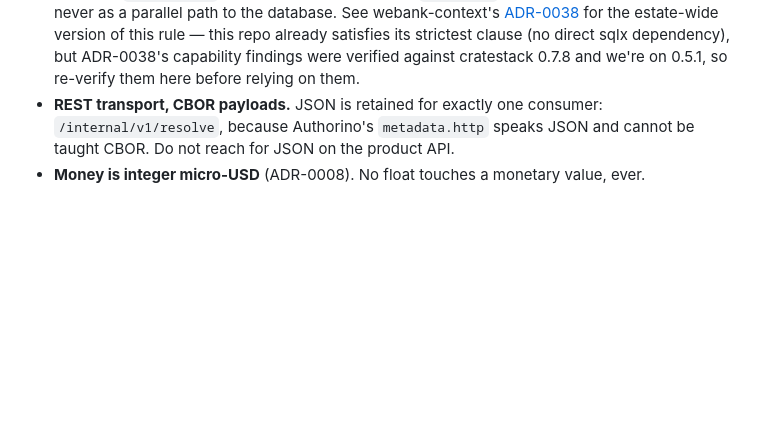
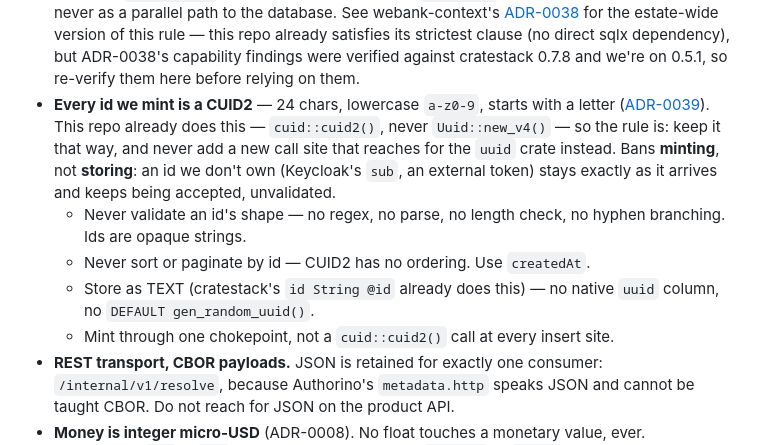
Before and after one commit to ADORSYS-GIS/lightbridge-governance, a Markdown page: AGENTS.md, the part around the change. GitHub-like rendering; blank space fills up the shorter version.

Commit message:
docs(agents): add house CUID2 identifier rule (ADR-0039) (#79)
Document the house rule that every id we mint is a CUID2, not a UUID.
This repo already mints via cuid::cuid2() at credential.rs and
identity.rs (never Uuid::new_v4() — the uuid crate is not even a
dependency), so this codifies existing practice and guards against
regression rather than introducing a new behavior.

Source of truth: ADR 0039 (pending merge),
https://github.com/ADORSYS-GIS/webank-context/pull/66

Co-authored-by: Claude Opus 5 <noreply@anthropic.com>

```diff
--- a/AGENTS.md
+++ b/AGENTS.md
@@ -45,6 +45,18 @@ There is no `npm` and no Python here. `cargo` and `cratestack` are the toolchain
   for the estate-wide version of this rule — this repo already satisfies its strictest clause
   (no direct sqlx dependency), but ADR-0038's capability findings were verified against
   cratestack 0.7.8 and we're on 0.5.1, so re-verify them here before relying on them.
+- **Every id we mint is a CUID2** — 24 chars, lowercase `a-z0-9`, starts with a letter
+  ([ADR-0039](https://github.com/ADORSYS-GIS/webank-context/blob/master/decisions/0039-cuid2-is-the-house-id-format.md)).
+  This repo already does this — `cuid::cuid2()`, never `Uuid::new_v4()` — so the rule is: keep it
+  that way, and never add a new call site that reaches for the `uuid` crate instead.
+  Bans **minting**, not **storing**: an id we don't own (Keycloak's `sub`, an external token)
+  stays exactly as it arrives and keeps being accepted, unvalidated.
+  - Never validate an id's shape — no regex, no parse, no length check, no hyphen branching.
+    Ids are opaque strings.
+  - Never sort or paginate by id — CUID2 has no ordering. Use `createdAt`.
+  - Store as TEXT (cratestack's `id String @id` already does this) — no native `uuid` column,
+    no `DEFAULT gen_random_uuid()`.
+  - Mint through one chokepoint, not a `cuid::cuid2()` call at every insert site.
 - **REST transport, CBOR payloads.** JSON is retained for exactly one consumer:
   `/internal/v1/resolve`, because Authorino's `metadata.http` speaks JSON and cannot be
   taught CBOR. Do not reach for JSON on the product API.
```
